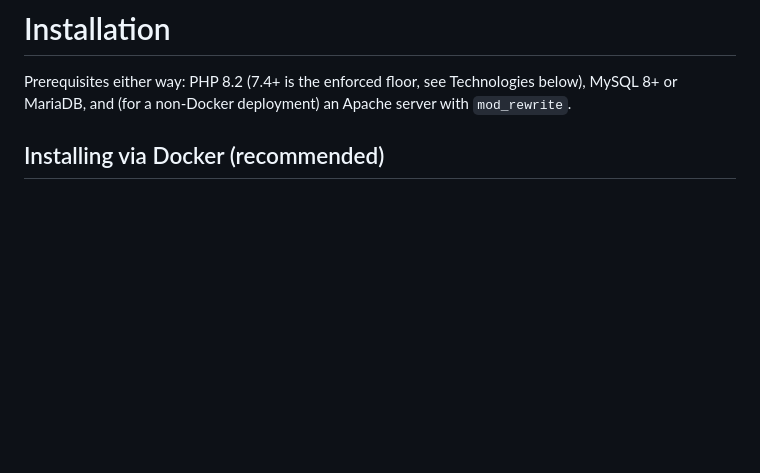
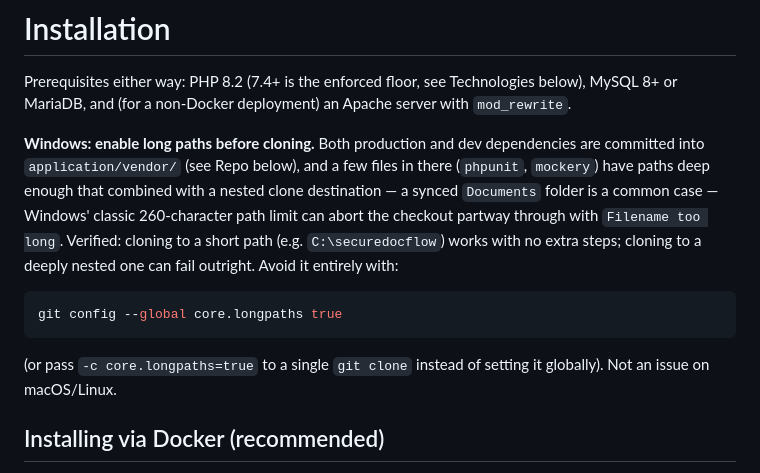
Before and after one commit to teekaysharma/securedocflow, a Markdown page: README.md, the part around the change. GitHub-like rendering; blank space fills up the shorter version.

````diff
--- a/README.md
+++ b/README.md
@@ -75,6 +75,18 @@ questions specific to what's built here, use
 
 Prerequisites either way: PHP 8.2 (7.4+ is the enforced floor, see Technologies below), MySQL 8+
 or MariaDB, and (for a non-Docker deployment) an Apache server with `mod_rewrite`.
+
+**Windows: enable long paths before cloning.** Both production and dev dependencies are committed
+into `application/vendor/` (see Repo below), and a few files in there (`phpunit`, `mockery`) have
+paths deep enough that combined with a nested clone destination — a synced `Documents` folder is a
+common case — Windows' classic 260-character path limit can abort the checkout partway through
+with `Filename too long`. Verified: cloning to a short path (e.g. `C:\securedocflow`) works with no
+extra steps; cloning to a deeply nested one can fail outright. Avoid it entirely with:
+```bash
+git config --global core.longpaths true
+```
+(or pass `-c core.longpaths=true` to a single `git clone` instead of setting it globally). Not an
+issue on macOS/Linux.
 
 ## Installing via Docker (recommended)
 
````
Also changed, not shown: CLAUDE.md (+7 -0 lines), docs/superpowers/INDEX.md (+10 -0 lines).
